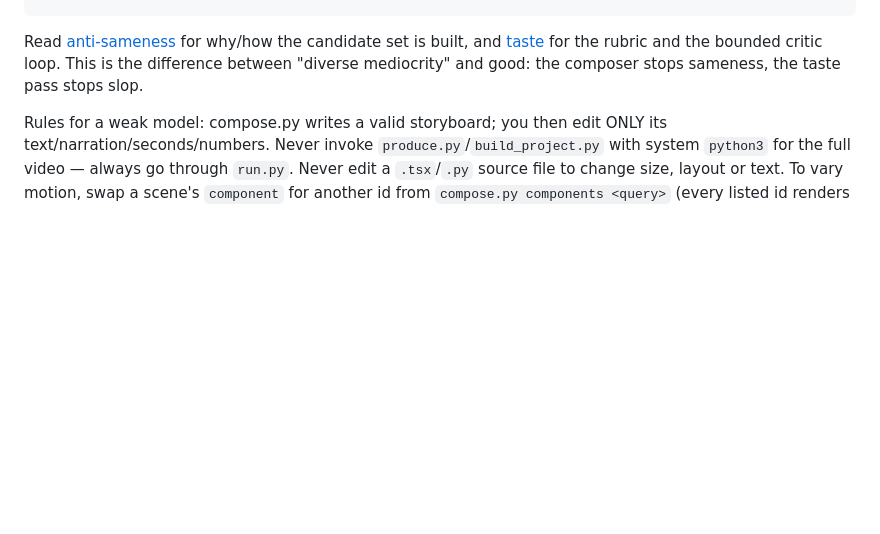
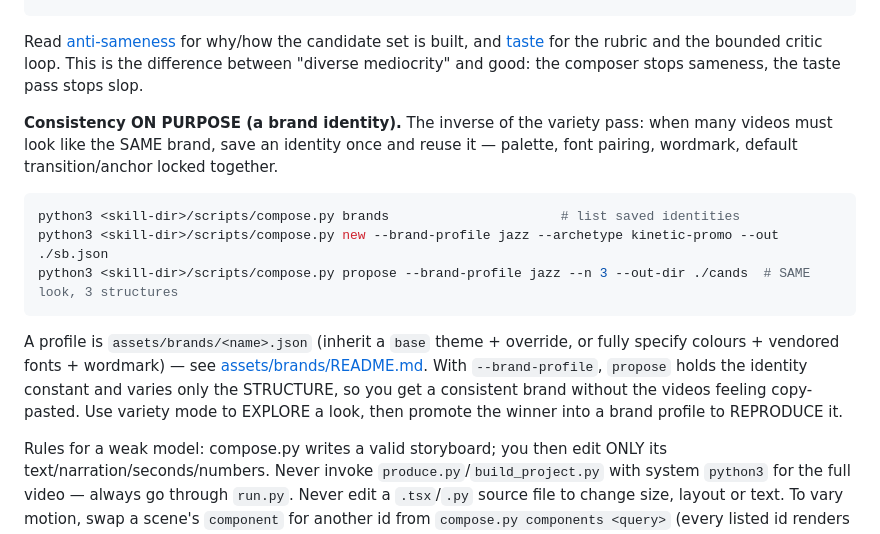
Before and after one commit to jazzautomations/video-forge, a Markdown page: SKILL.md, the part around the change. Rendered like a GitHub page; blank space fills up the shorter version.

Commit message:
docs(SKILL): document the brand-identity / consistency path
Golden-path readers now see both modes: propose for variety, and --brand-profile
to lock one identity and reproduce it across videos.

Co-Authored-By: Claude Opus 4.8 <noreply@anthropic.com>

````diff
--- a/SKILL.md
+++ b/SKILL.md
@@ -87,6 +87,22 @@ python3 <skill-dir>/scripts/lint_frame.py hero1.png --storyboard ./candidates/ca
 Read [anti-sameness](references/anti-sameness.md) for why/how the candidate set is built, and
 [taste](references/taste.md) for the rubric and the bounded critic loop. This is the difference
 between "diverse mediocrity" and good: the composer stops sameness, the taste pass stops slop.
+
+**Consistency ON PURPOSE (a brand identity).** The inverse of the variety pass: when many videos
+must look like the SAME brand, save an identity once and reuse it — palette, font pairing,
+wordmark, default transition/anchor locked together.
+
+```bash
+python3 <skill-dir>/scripts/compose.py brands                      # list saved identities
+python3 <skill-dir>/scripts/compose.py new --brand-profile jazz --archetype kinetic-promo --out ./sb.json
+python3 <skill-dir>/scripts/compose.py propose --brand-profile jazz --n 3 --out-dir ./cands  # SAME look, 3 structures
+```
+
+A profile is `assets/brands/<name>.json` (inherit a `base` theme + override, or fully specify
+colours + vendored fonts + wordmark) — see [assets/brands/README.md](assets/brands/README.md).
+With `--brand-profile`, `propose` holds the identity constant and varies only the STRUCTURE, so
+you get a consistent brand without the videos feeling copy-pasted. Use variety mode to EXPLORE a
+look, then promote the winner into a brand profile to REPRODUCE it.
 
 Rules for a weak model: compose.py writes a valid storyboard; you then edit ONLY its
 text/narration/seconds/numbers. Never invoke `produce.py`/`build_project.py` with system
````
